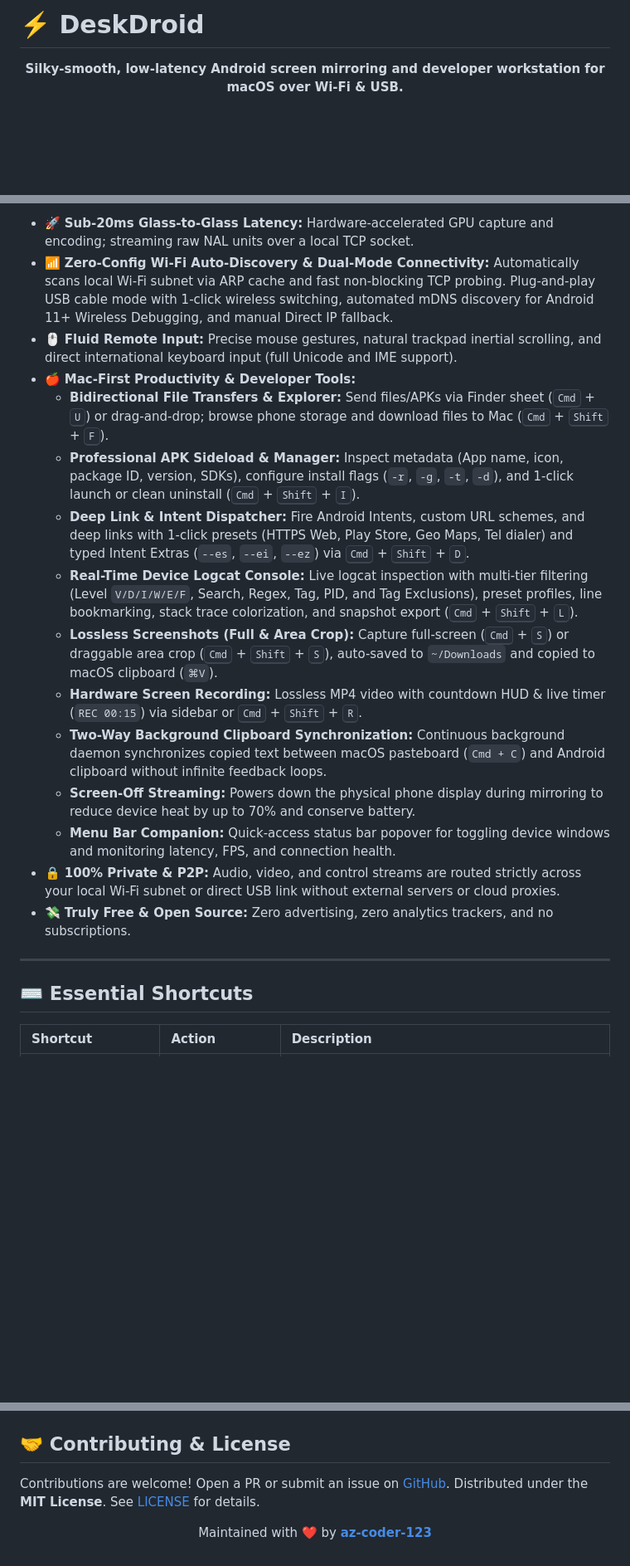
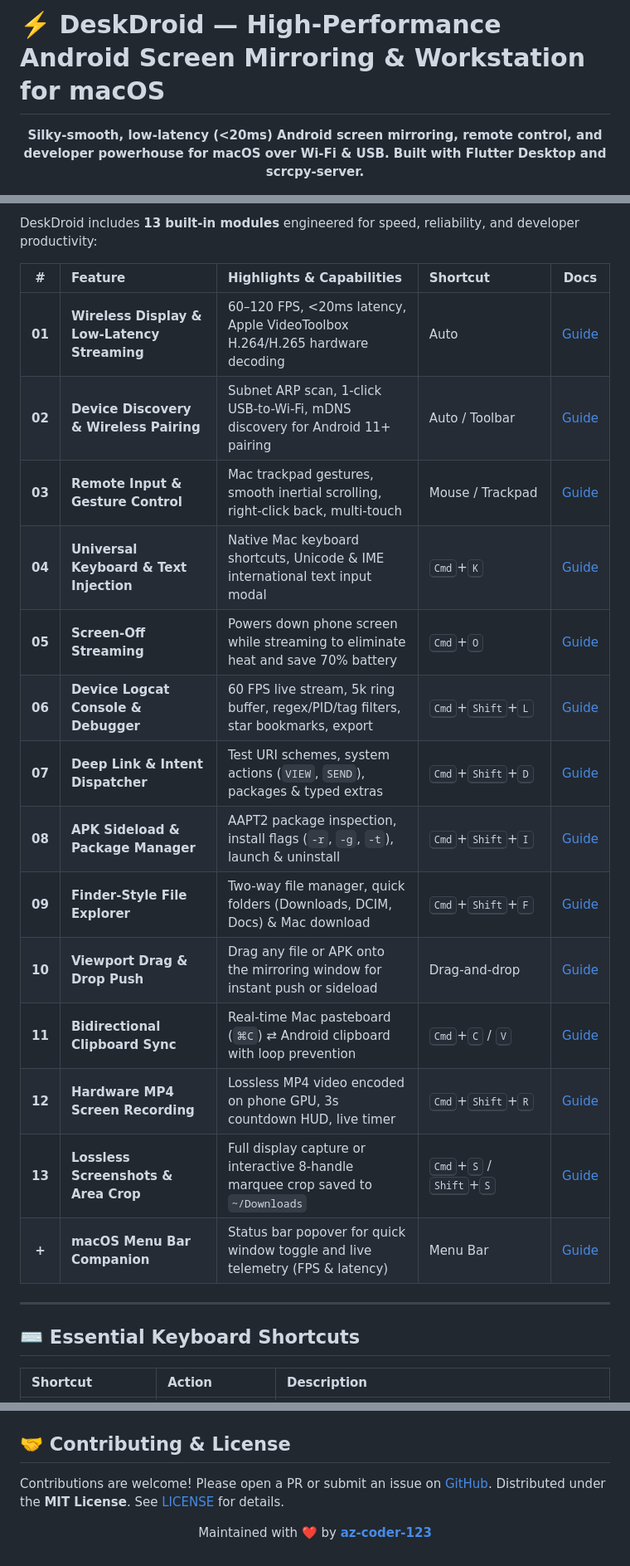
Before and after one commit to az-coder-123/azdroid, a Markdown page: README.md, 3 parts joined by grey strips. Shown at 83% size. Rendered like a GitHub page; blank space fills up the shorter version.

```diff
--- a/README.md
+++ b/README.md
@@ -1,7 +1,7 @@
-# ⚡️ DeskDroid
+# ⚡️ DeskDroid — High-Performance Android Screen Mirroring & Workstation for macOS
 
 <p align="center">
-  <b>Silky-smooth, low-latency Android screen mirroring and developer workstation for macOS over Wi-Fi & USB.</b>
+  <b>Silky-smooth, low-latency (<20ms) Android screen mirroring, remote control, and developer powerhouse for macOS over Wi-Fi & USB. Built with Flutter Desktop and scrcpy-server.</b>
 </p>
 
 <p align="center">
@@ -105,23 +101,26 @@ DeskDroid bridges two core principles:
 
-- 🚀 **Sub-20ms Glass-to-Glass Latency:** Hardware-accelerated GPU capture and encoding; streaming raw NAL units over a local TCP socket.
-- 📶 **Zero-Config Wi-Fi Auto-Discovery & Dual-Mode Connectivity:** Automatically scans local Wi-Fi subnet via ARP cache and fast non-blocking TCP probing. Plug-and-play USB cable mode with 1-click wireless switching, automated mDNS discovery for Android 11+ Wireless Debugging, and manual Direct IP fallback.
-- 🖱️ **Fluid Remote Input:** Precise mouse gestures, natural trackpad inertial scrolling, and direct international keyboard input (full Unicode and IME support).
-- 🍎 **Mac-First Productivity & Developer Tools:**
-  - **Bidirectional File Transfers & Explorer:** Send files/APKs via Finder sheet (<kbd>Cmd</kbd> + <kbd>U</kbd>) or drag-and-drop; browse phone storage and download files to Mac (<kbd>Cmd</kbd> + <kbd>Shift</kbd> + <kbd>F</kbd>).
-  - **Professional APK Sideload & Manager:** Inspect metadata (App name, icon, package ID, version, SDKs), configure install flags (`-r`, `-g`, `-t`, `-d`), and 1-click launch or clean uninstall (<kbd>Cmd</kbd> + <kbd>Shift</kbd> + <kbd>I</kbd>).
-  - **Deep Link & Intent Dispatcher:** Fire Android Intents, custom URL schemes, and deep links with 1-click presets (HTTPS Web, Play Store, Geo Maps, Tel dialer) and typed Intent Extras (`--es`, `--ei`, `--ez`) via <kbd>Cmd</kbd> + <kbd>Shift</kbd> + <kbd>D</kbd>.
-  - **Real-Time Device Logcat Console:** Live logcat inspection with multi-tier filtering (Level `V/D/I/W/E/F`, Search, Regex, Tag, PID, and Tag Exclusions), preset profiles, line bookmarking, stack trace colorization, and snapshot export (<kbd>Cmd</kbd> + <kbd>Shift</kbd> + <kbd>L</kbd>).
-  - **Lossless Screenshots (Full & Area Crop):** Capture full-screen (<kbd>Cmd</kbd> + <kbd>S</kbd>) or draggable area crop (<kbd>Cmd</kbd> + <kbd>Shift</kbd> + <kbd>S</kbd>), auto-saved to `~/Downloads` and copied to macOS clipboard (`⌘V`).
-  - **Hardware Screen Recording:** Lossless MP4 video with countdown HUD & live timer (`REC 00:15`) via sidebar or <kbd>Cmd</kbd> + <kbd>Shift</kbd> + <kbd>R</kbd>.
-  - **Two-Way Background Clipboard Synchronization:** Continuous background daemon synchronizes copied text between macOS pasteboard (`Cmd + C`) and Android clipboard without infinite feedback loops.
-  - **Screen-Off Streaming:** Powers down the physical phone display during mirroring to reduce device heat by up to 70% and conserve battery.
-  - **Menu Bar Companion:** Quick-access status bar popover for toggling device windows and monitoring latency, FPS, and connection health.
-- 🔒 **100% Private & P2P:** Audio, video, and control streams are routed strictly across your local Wi-Fi subnet or direct USB link without external servers or cloud proxies.
-- 💸 **Truly Free & Open Source:** Zero advertising, zero analytics trackers, and no subscriptions.
+DeskDroid includes **13 built-in modules** engineered for speed, reliability, and developer productivity:
+
+| # | Feature | Highlights & Capabilities | Shortcut | Docs |
+| :-: | :--- | :--- | :--- | :-: |
+| **01** | **Wireless Display & Low-Latency Streaming** | 60–120 FPS, <20ms latency, Apple VideoToolbox H.264/H.265 hardware decoding | Auto | [Guide](docs/features/wireless-display-streaming.md) |
+| **02** | **Device Discovery & Wireless Pairing** | Subnet ARP scan, 1-click USB-to-Wi-Fi, mDNS discovery for Android 11+ pairing | Auto / Toolbar | [Guide](docs/features/device-discovery-pairing.md) |
+| **03** | **Remote Input & Gesture Control** | Mac trackpad gestures, smooth inertial scrolling, right-click back, multi-touch | Mouse / Trackpad | [Guide](docs/features/remote-input-control.md) |
+| **04** | **Universal Keyboard & Text Injection** | Native Mac keyboard shortcuts, Unicode & IME international text input modal | <kbd>Cmd</kbd>+<kbd>K</kbd> | [Guide](docs/features/remote-input-control.md) |
+| **05** | **Screen-Off Streaming** | Powers down phone screen while streaming to eliminate heat and save 70% battery | <kbd>Cmd</kbd>+<kbd>O</kbd> | [Guide](docs/features/screen-off-streaming.md) |
+| **06** | **Device Logcat Console & Debugger** | 60 FPS live stream, 5k ring buffer, regex/PID/tag filters, star bookmarks, export | <kbd>Cmd</kbd>+<kbd>Shift</kbd>+<kbd>L</kbd> | [Guide](docs/features/device-logcat-console.md) |
+| **07** | **Deep Link & Intent Dispatcher** | Test URI schemes, system actions (`VIEW`, `SEND`), packages & typed extras | <kbd>Cmd</kbd>+<kbd>Shift</kbd>+<kbd>D</kbd> | [Guide](docs/features/deep-link-intent-dispatcher.md) |
+| **08** | **APK Sideload & Package Manager** | AAPT2 package inspection, install flags (`-r`, `-g`, `-t`), launch & uninstall | <kbd>Cmd</kbd>+<kbd>Shift</kbd>+<kbd>I</kbd> | [Guide](docs/features/apk-sideload-manager.md) |
+| **09** | **Finder-Style File Explorer** | Two-way file manager, quick folders (Downloads, DCIM, Docs) & Mac download | <kbd>Cmd</kbd>+<kbd>Shift</kbd>+<kbd>F</kbd> | [Guide](docs/features/file-transfer-explorer.md) |
+| **10** | **Viewport Drag & Drop Push** | Drag any file or APK onto the mirroring window for instant push or sideload | Drag-and-drop | [Guide](docs/features/file-transfer-explorer.md) |
+| **11** | **Bidirectional Clipboard Sync** | Real-time Mac pasteboard (`⌘C`) ⇄ Android clipboard with loop prevention | <kbd>Cmd</kbd>+<kbd>C</kbd> / <kbd>V</kbd> | [Guide](docs/features/clipboard-sync.md) |
+| **12** | **Hardware MP4 Screen Recording** | Lossless MP4 video encoded on phone GPU, 3s countdown HUD, live timer | <kbd>Cmd</kbd>+<kbd>Shift</kbd>+<kbd>R</kbd> | [Guide](docs/features/hardware-screen-recording.md) |
+| **13** | **Lossless Screenshots & Area Crop** | Full display capture or interactive 8-handle marquee crop saved to `~/Downloads` | <kbd>Cmd</kbd>+<kbd>S</kbd> / <kbd>Shift</kbd>+<kbd>S</kbd> | [Guide](docs/features/screenshots-area-crop.md) |
+| **+** | **macOS Menu Bar Companion** | Status bar popover for quick window toggle and live telemetry (FPS & latency) | Menu Bar | [Guide](docs/features/menu-bar-companion.md) |
 
 ---
 
-## ⌨️ Essential Shortcuts
+## ⌨️ Essential Keyboard Shortcuts
 
 | Shortcut | Action | Description |
 | :--- | :--- | :--- |
@@ -199,6 +205,6 @@ flutter run -d macos
 ## 🤝 Contributing & License
 
-Contributions are welcome! Open a PR or submit an issue on [GitHub](https://github.com/az-coder-123/desk-droid). Distributed under the **MIT License**. See [LICENSE](LICENSE) for details.
+Contributions are welcome! Please open a PR or submit an issue on [GitHub](https://github.com/az-coder-123/desk-droid). Distributed under the **MIT License**. See [LICENSE](LICENSE) for details.
 
 <p align="center">
   Maintained with ❤️ by <b><a href="https://github.com/az-coder-123">az-coder-123</a></b>
```
Also changed, not shown: other parts of README.md (+66 -63 lines).
